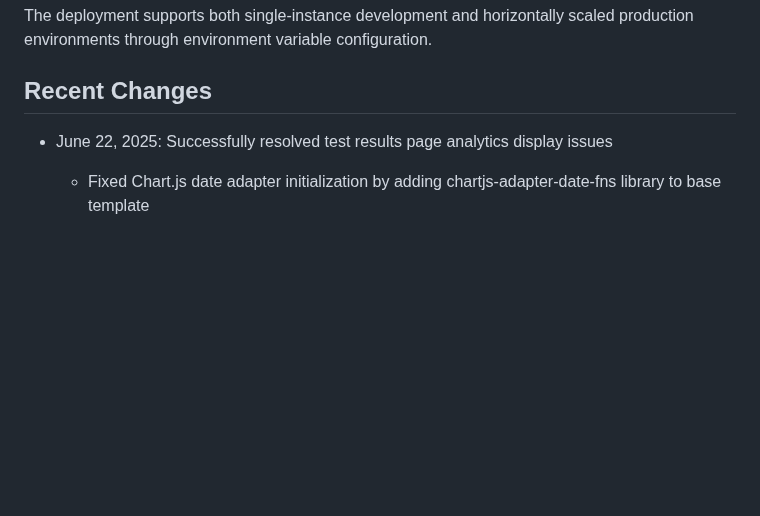
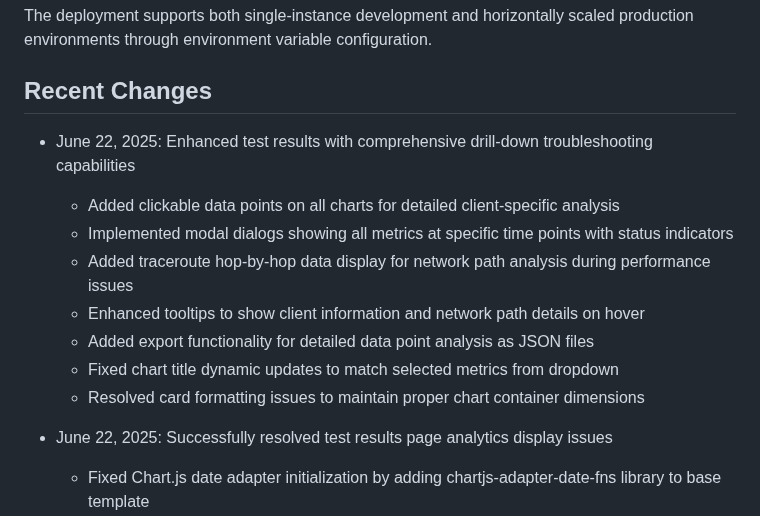
Before and after one commit to NetworkNerd1337/streamswarm, a Markdown page: replit.md, the part around the change. Drawn GitHub-style; blank space fills up the shorter version.

Commit message:
Improve test results with drill-down troubleshooting capabilities
Update replit.md to document enhanced test results features: drill-down analysis, modal dialogs, traceroute data, tooltips, JSON export, chart title updates, and card formatting fixes.

Replit-Commit-Author: Agent
Replit-Commit-Session-Id: d84805cd-d267-45bd-bf1a-1b9b3421eb15
Replit-Commit-Screenshot-Url: https://storage.googleapis.com/screenshot-production-us-central1/1c754f36-836a-415b-9318-899ca81361e5/32bb7b96-a164-43b1-adbd-5e9a55e6a85d.jpg

```diff
--- a/replit.md
+++ b/replit.md
@@ -84,6 +84,15 @@ The application is configured for Replit's autoscaling deployment platform:
 The deployment supports both single-instance development and horizontally scaled production environments through environment variable configuration.
 
 ## Recent Changes
+
+- June 22, 2025: Enhanced test results with comprehensive drill-down troubleshooting capabilities
+  - Added clickable data points on all charts for detailed client-specific analysis
+  - Implemented modal dialogs showing all metrics at specific time points with status indicators
+  - Added traceroute hop-by-hop data display for network path analysis during performance issues
+  - Enhanced tooltips to show client information and network path details on hover
+  - Added export functionality for detailed data point analysis as JSON files
+  - Fixed chart title dynamic updates to match selected metrics from dropdown
+  - Resolved card formatting issues to maintain proper chart container dimensions
 
 - June 22, 2025: Successfully resolved test results page analytics display issues
   - Fixed Chart.js date adapter initialization by adding chartjs-adapter-date-fns library to base template
```
